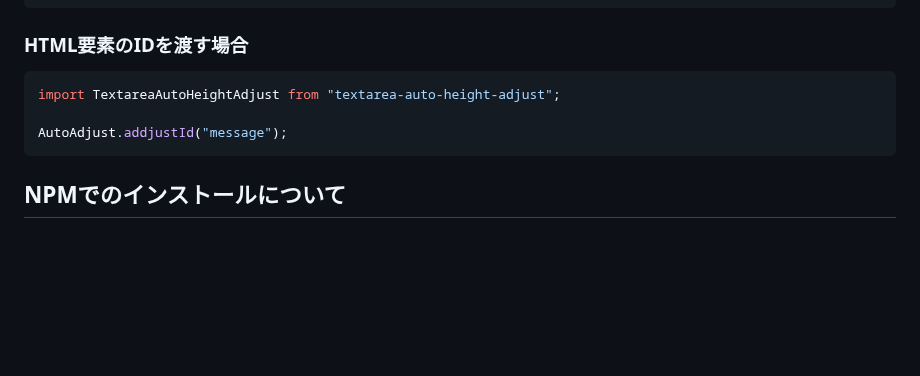
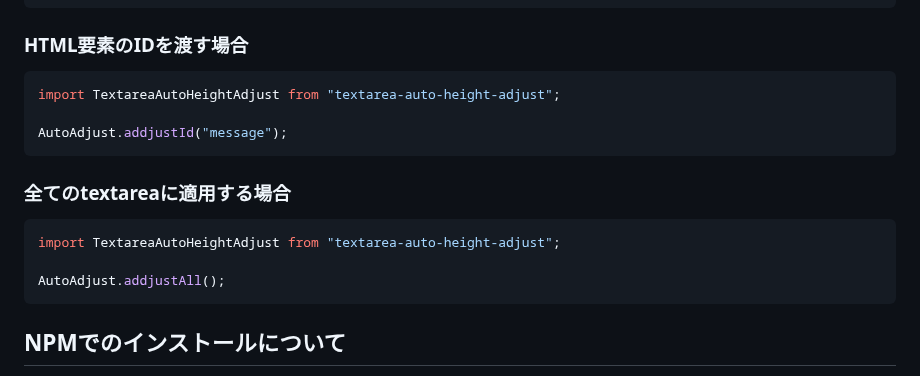
Before and after one commit to ponponumi/textarea_auto_height_adjust, a Markdown page: Readme.md, the part around the change. Rendered like a GitHub page; blank space fills up the shorter version.

Commit message:
全てのtextareaに適用する場合の説明を追加

````diff
--- a/Readme.md
+++ b/Readme.md
@@ -144,6 +144,14 @@ import TextareaAutoHeightAdjust from "textarea-auto-height-adjust";
 AutoAdjust.addjustId("message");
 ```
 
+### 全てのtextareaに適用する場合
+
+```typescript
+import TextareaAutoHeightAdjust from "textarea-auto-height-adjust";
+
+AutoAdjust.addjustAll();
+```
+
 ## NPMでのインストールについて
 
 次のコマンドを実行する事で、インストール可能です。
````
